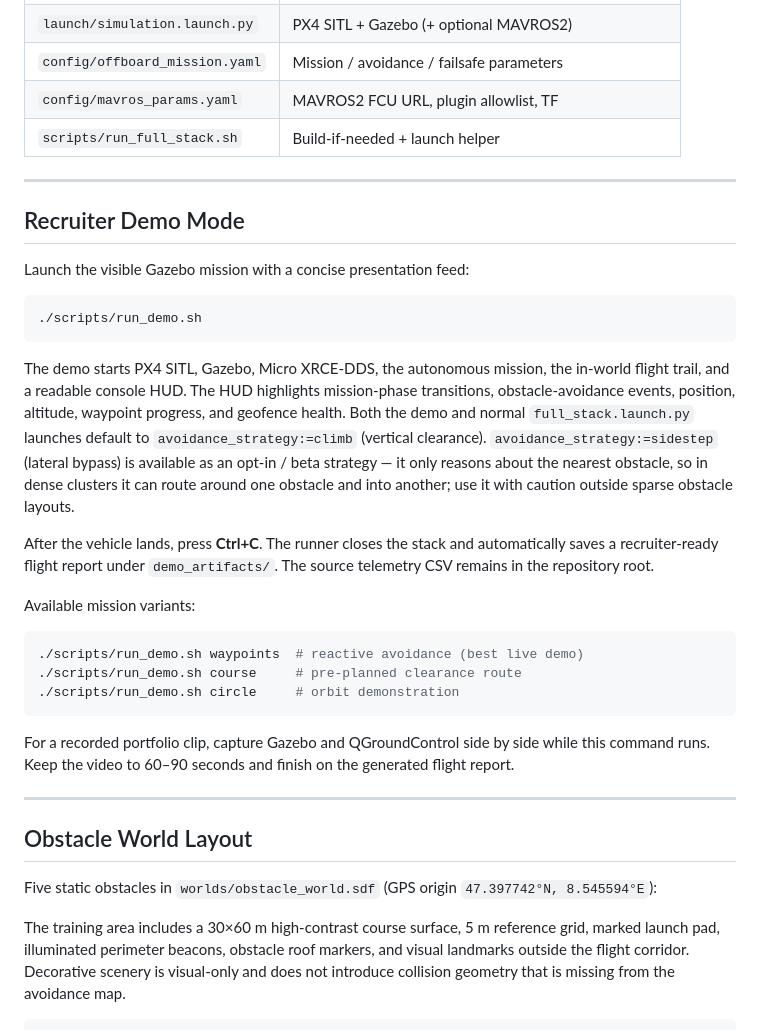
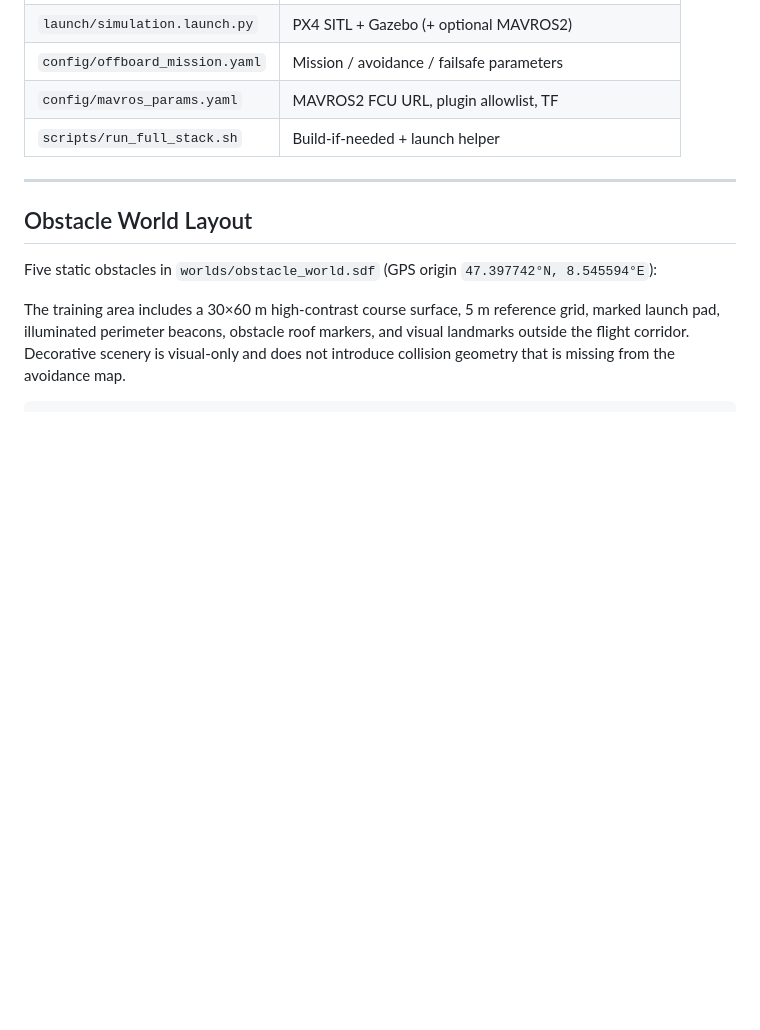
Before and after one commit to abelxmendoza/PX4-Autonomous-Missions, a Markdown page: README.md, the part around one of its changes. Drawn GitHub-style; blank space fills up the shorter version.

````diff
--- a/README.md
+++ b/README.md
@@ -71,42 +97,6 @@ MAVSDK scripts (mission.py / offboard_avoidance.py)
 | `config/offboard_mission.yaml` | Mission / avoidance / failsafe parameters |
 | `config/mavros_params.yaml` | MAVROS2 FCU URL, plugin allowlist, TF |
 | `scripts/run_full_stack.sh` | Build-if-needed + launch helper |
-
----
-
-## Recruiter Demo Mode
-
-Launch the visible Gazebo mission with a concise presentation feed:
-
-```bash
-./scripts/run_demo.sh
-```
-
-The demo starts PX4 SITL, Gazebo, Micro XRCE-DDS, the autonomous mission,
-the in-world flight trail, and a readable console HUD. The HUD highlights
-mission-phase transitions, obstacle-avoidance events, position, altitude,
-waypoint progress, and geofence health. Both the demo and normal
-`full_stack.launch.py` launches default to `avoidance_strategy:=climb`
-(vertical clearance). `avoidance_strategy:=sidestep` (lateral bypass) is
-available as an opt-in / beta strategy — it only reasons about the nearest
-obstacle, so in dense clusters it can route around one obstacle and into
-another; use it with caution outside sparse obstacle layouts.
-
-After the vehicle lands, press **Ctrl+C**. The runner closes the stack and
-automatically saves a recruiter-ready flight report under `demo_artifacts/`.
-The source telemetry CSV remains in the repository root.
-
-Available mission variants:
-
-```bash
-./scripts/run_demo.sh waypoints  # reactive avoidance (best live demo)
-./scripts/run_demo.sh course     # pre-planned clearance route
-./scripts/run_demo.sh circle     # orbit demonstration
-```
-
-For a recorded portfolio clip, capture Gazebo and QGroundControl side by side
-while this command runs. Keep the video to 60–90 seconds and finish on the
-generated flight report.
 
 ---
 
````
Also changed, not shown: other parts of README.md (+28 -2 lines).
